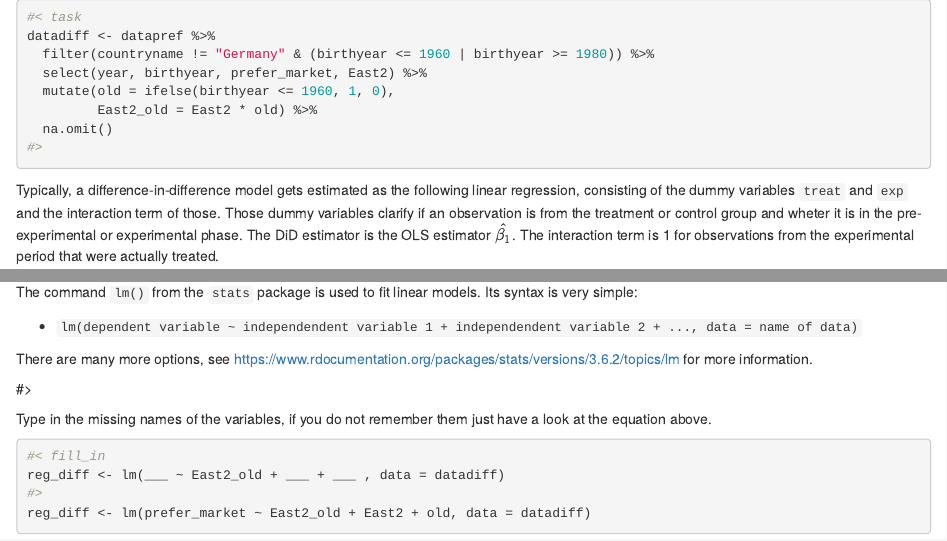
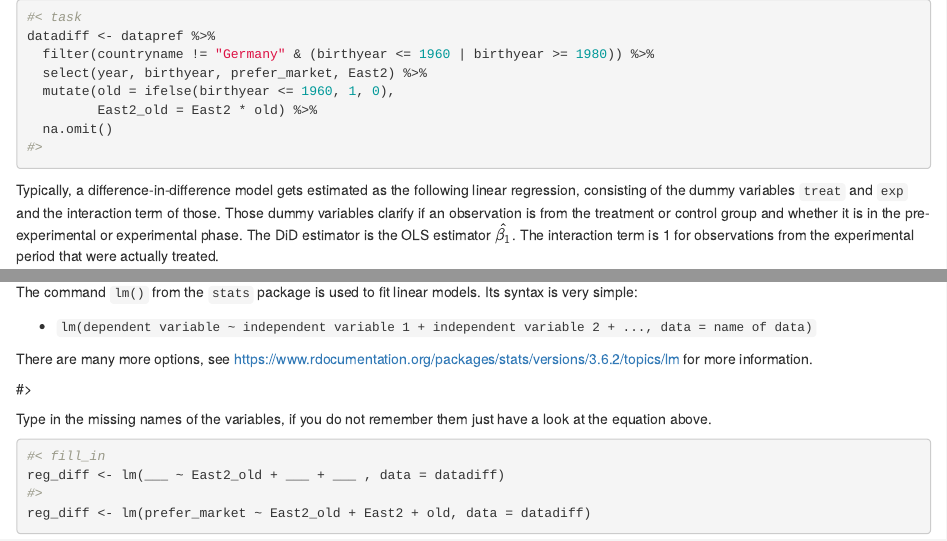
Before and after one commit to BenjaminMarkert/RTutorLongTermEffectsCommunism, an R Markdown document (inst/ps/LongTermEffectsCommunism/LongTermEffectsCommunism_sol.Rmd): the page in a window 1100 px wide, from 9030 px down, and a second part further down, joined at a grey line. Rendered offline with R 4.5, knitr and Pandoc, with nearby package versions; code that draws random numbers runs with fixed seeds of ours; some code elsewhere in the file could not run offline.

Commit message:
Final commit

````diff
--- a/inst/ps/LongTermEffectsCommunism/LongTermEffectsCommunism_sol.Rmd
+++ b/inst/ps/LongTermEffectsCommunism/LongTermEffectsCommunism_sol.Rmd
@@ -1001,7 +1001,7 @@ datadiff <- datapref %>%
 #>
 ```
 
-Typically, a difference-in-difference model gets estimated as the following linear regression, consisting of the dummy variables `treat` and `exp` and the interaction term of those. Those dummy variables clarify if an observation is from the treatment or control group and wheter it is in the pre-experimental or experimental phase. The DiD estimator is the OLS estimator $\hat{\beta_1}$. The interaction term is 1 for observations from the experimental period that were actually treated.
+Typically, a difference-in-difference model gets estimated as the following linear regression, consisting of the dummy variables `treat` and `exp` and the interaction term of those. Those dummy variables clarify if an observation is from the treatment or control group and whether it is in the pre-experimental or experimental phase. The DiD estimator is the OLS estimator $\hat{\beta_1}$. The interaction term is 1 for observations from the experimental period that were actually treated.
 $$
 y_{i,t} = \beta_0 + \beta_1treat_i\cdot exp_t  +\beta_2 treat_i +\beta_3 exp_t + \varepsilon_{i,t}
 $$
@@ -1019,7 +1019,7 @@ We estimate the regression in this task with the `lm()` command and save it in t
 
 The command `lm()` from the `stats` package is used to fit linear models. Its syntax is very simple:
 
-- `lm(dependent variable ~ independendent variable 1 + independendent variable 2 + ..., data = name of data)`
+- `lm(dependent variable ~ independent variable 1 + independent variable 2 + ..., data = name of data)`
 
 There are many more options, see https://www.rdocumentation.org/packages/stats/versions/3.6.2/topics/lm for more information.
 
````
Also changed, not shown: inst/ps/LongTermEffectsCommunism/LongTermEffectsCommunism_sol.Rmd (2 more changed lines).
